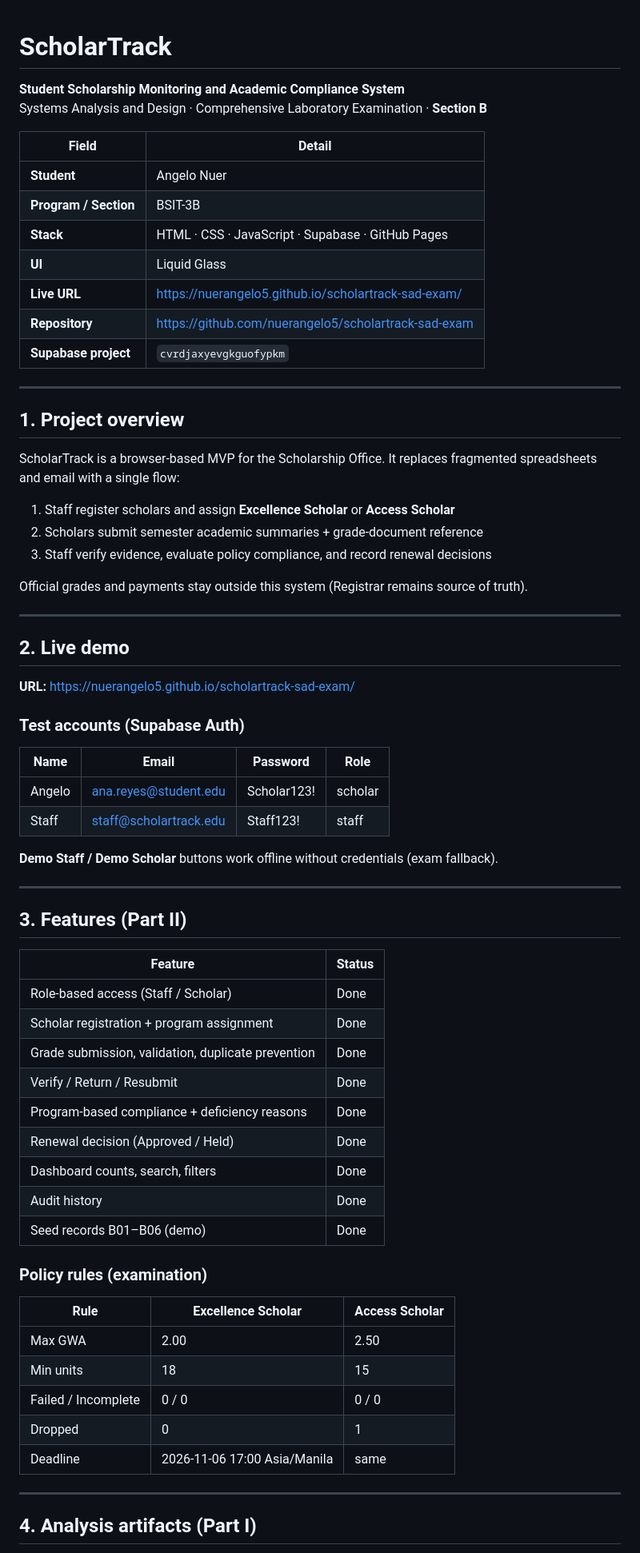
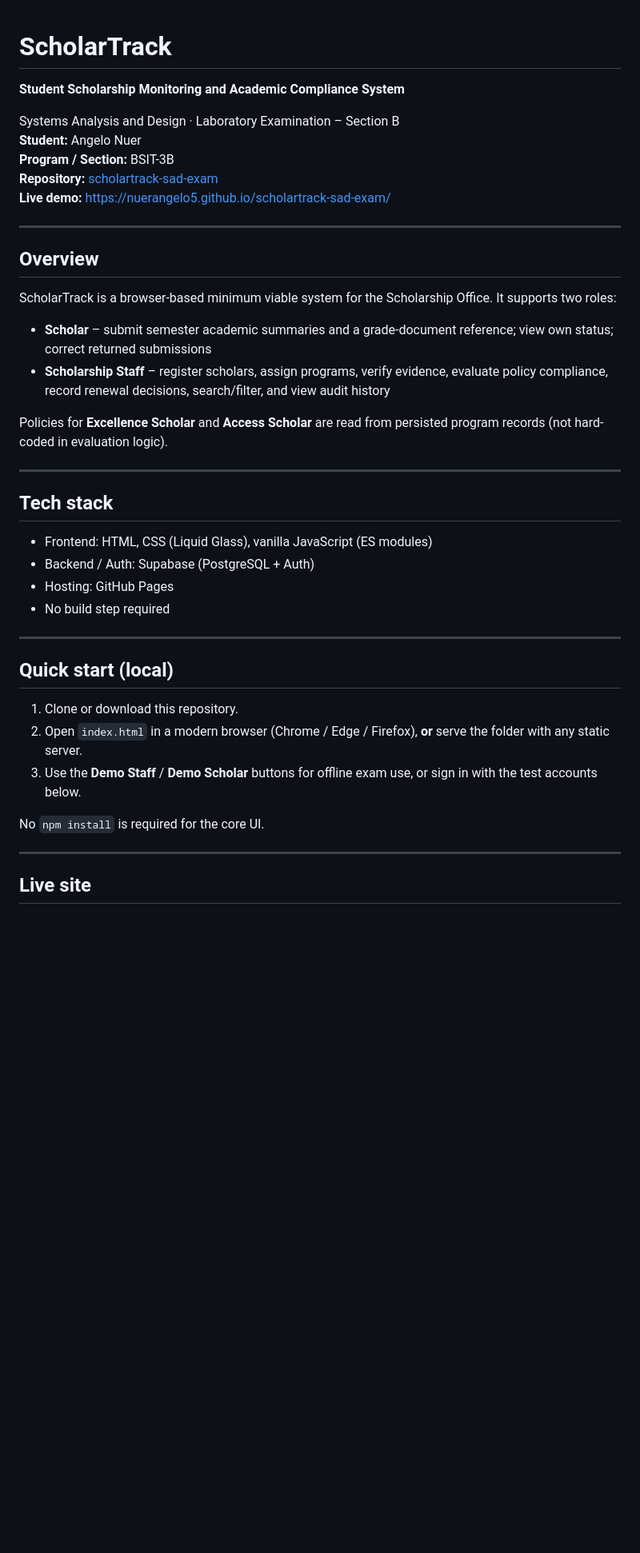
Before and after one commit to nuerangelo5/scholartrack-sad-exam, a Markdown page: README.md, the part around one of its changes. Shown at 80% size. GitHub-like rendering; blank space fills up the shorter version.

```diff
--- a/README.md
+++ b/README.md
@@ -1,72 +1,43 @@
 # ScholarTrack
+**Student Scholarship Monitoring and Academic Compliance System**
 
-**Student Scholarship Monitoring and Academic Compliance System**
-Systems Analysis and Design · Comprehensive Laboratory Examination · **Section B**
-
-| Field | Detail |
-|-------|--------|
-| **Student** | Angelo Nuer |
-| **Program / Section** | BSIT-3B |
-| **Stack** | HTML · CSS · JavaScript · Supabase · GitHub Pages |
-| **UI** | Liquid Glass |
-| **Live URL** | https://nuerangelo5.github.io/scholartrack-sad-exam/ |
-| **Repository** | https://github.com/nuerangelo5/scholartrack-sad-exam |
-| **Supabase project** | `cvrdjaxyevgkguofypkm` |
+Systems Analysis and Design · Laboratory Examination – Section B
+**Student:** Angelo Nuer
+**Program / Section:** BSIT-3B
+**Repository:** [scholartrack-sad-exam](https://github.com/nuerangelo5/scholartrack-sad-exam)
+**Live demo:** https://nuerangelo5.github.io/scholartrack-sad-exam/
 
 ---
 
-## 1. Project overview
+## Overview
 
-ScholarTrack is a browser-based MVP for the Scholarship Office. It replaces fragmented spreadsheets and email with a single flow:
+ScholarTrack is a browser-based minimum viable system for the Scholarship Office. It supports two roles:
 
-1. Staff register scholars and assign **Excellence Scholar** or **Access Scholar**
-2. Scholars submit semester academic summaries + grade-document reference
-3. Staff verify evidence, evaluate policy compliance, and record renewal decisions
+- **Scholar** – submit semester academic summaries and a grade-document reference; view own status; correct returned submissions
+- **Scholarship Staff** – register scholars, assign programs, verify evidence, evaluate policy compliance, record renewal decisions, search/filter, and view audit history
 
-Official grades and payments stay outside this system (Registrar remains source of truth).
+Policies for **Excellence Scholar** and **Access Scholar** are read from persisted program records (not hard-coded in evaluation logic).
 
 ---
 
-## 2. Live demo
+## Tech stack
 
-**URL:** https://nuerangelo5.github.io/scholartrack-sad-exam/
-
-### Test accounts (Supabase Auth)
-
-| Name | Email | Password | Role |
-|------|-------|----------|------|
-| Angelo | ana.reyes@student.edu | Scholar123! | scholar |
-| Staff | staff@scholartrack.edu | Staff123! | staff |
-
-**Demo Staff / Demo Scholar** buttons work offline without credentials (exam fallback).
+- Frontend: HTML, CSS (Liquid Glass), vanilla JavaScript (ES modules)
+- Backend / Auth: Supabase (PostgreSQL + Auth)
+- Hosting: GitHub Pages
+- No build step required
 
 ---
 
-## 3. Features (Part II)
+## Quick start (local)
 
-| Feature | Status |
-|---------|--------|
-| Role-based access (Staff / Scholar) | Done |
-| Scholar registration + program assignment | Done |
-| Grade submission, validation, duplicate prevention | Done |
-| Verify / Return / Resubmit | Done |
-| Program-based compliance + deficiency reasons | Done |
-| Renewal decision (Approved / Held) | Done |
-| Dashboard counts, search, filters | Done |
-| Audit history | Done |
-| Seed records B01–B06 (demo) | Done |
+1. Clone or download this repository.
+2. Open `index.html` in a modern browser (Chrome / Edge / Firefox), **or** serve the folder with any static server.
+3. Use the **Demo Staff** / **Demo Scholar** buttons for offline exam use, or sign in with the test accounts below.
 
-### Policy rules (examination)
-
-| Rule | Excellence Scholar | Access Scholar |
-|------|--------------------|----------------|
-| Max GWA | 2.00 | 2.50 |
-| Min units | 18 | 15 |
-| Failed / Incomplete | 0 / 0 | 0 / 0 |
-| Dropped | 0 | 1 |
-| Deadline | 2026-11-06 17:00 Asia/Manila | same |
+No `npm install` is required for the core UI.
 
 ---
 
-## 4. Analysis artifacts (Part I)
+## Live site
 
```
Also changed, not shown: other parts of README.md (+54 -59 lines).
